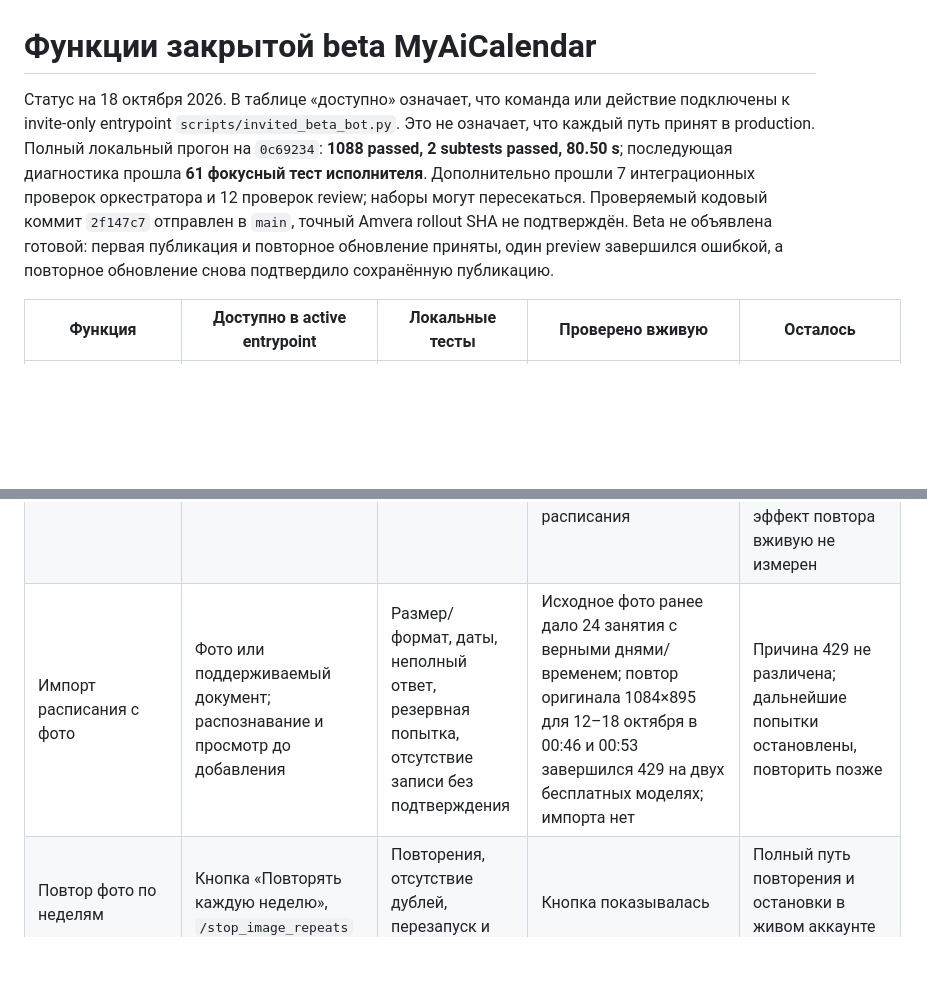
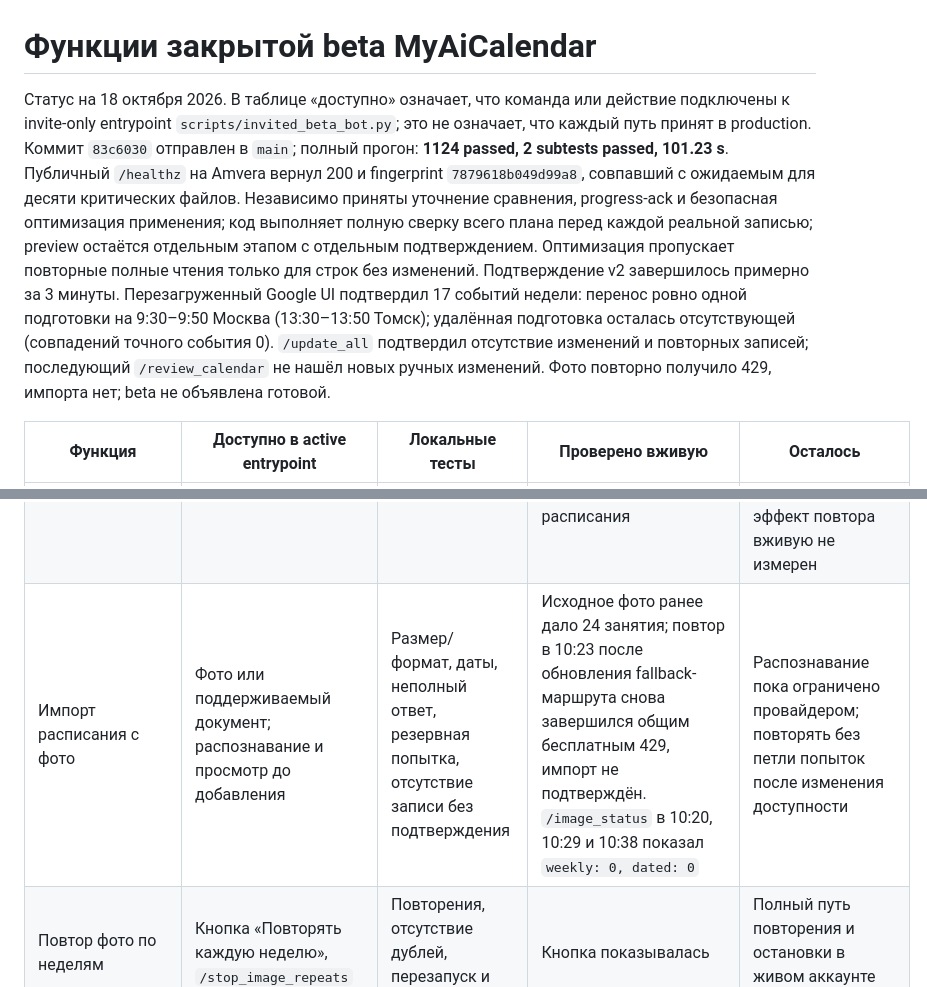
Before and after one commit to artemiiborisogshshshsh/PersonalOS, a Markdown page: docs/BETA_FEATURES.md, 2 parts joined by grey strips. Drawn GitHub-style; blank space fills up the shorter version.

Commit message:
Record live calendar acceptance and remaining beta blockers

```diff
--- a/docs/BETA_FEATURES.md
+++ b/docs/BETA_FEATURES.md
@@ -1,19 +1,26 @@
 # Функции закрытой beta MyAiCalendar
 
 Статус на 18 октября 2026. В таблице «доступно» означает, что команда или
-действие подключены к invite-only entrypoint `scripts/invited_beta_bot.py`.
-Это не означает, что каждый путь принят в production. Полный локальный прогон
-на `0c69234`: **1088 passed, 2 subtests passed, 80.50 s**; последующая
-диагностика прошла **61 фокусный тест исполнителя**. Дополнительно прошли 7
-интеграционных проверок оркестратора и 12 проверок review; наборы могут
-пересекаться. Проверяемый кодовый коммит `2f147c7` отправлен в `main`,
-точный Amvera rollout SHA не подтверждён. Beta не объявлена готовой: первая
-публикация и повторное обновление приняты, один preview завершился ошибкой,
-а повторное обновление снова подтвердило сохранённую публикацию.
+действие подключены к invite-only entrypoint `scripts/invited_beta_bot.py`;
+это не означает, что каждый путь принят в production. Коммит `83c6030`
+отправлен в `main`; полный прогон: **1124 passed, 2 subtests passed, 101.23 s**.
+Публичный `/healthz` на Amvera вернул 200 и fingerprint
+`7879618b049d99a8`, совпавший с ожидаемым для десяти критических файлов.
+Независимо приняты уточнение сравнения,
+progress-ack и безопасная оптимизация применения; код выполняет полную сверку
+всего плана перед каждой реальной записью; preview остаётся отдельным этапом с
+отдельным подтверждением. Оптимизация пропускает повторные
+полные чтения только для строк без изменений. Подтверждение v2 завершилось примерно за
+3 минуты. Перезагруженный Google UI подтвердил 17 событий недели: перенос ровно
+одной подготовки на 9:30–9:50 Москва (13:30–13:50 Томск); удалённая подготовка
+осталась отсутствующей (совпадений точного события 0).
+`/update_all` подтвердил отсутствие изменений и повторных записей; последующий
+`/review_calendar` не нашёл новых ручных изменений. Фото повторно получило 429,
+импорта нет; beta не объявлена готовой.
 
 | Функция | Доступно в active entrypoint | Локальные тесты | Проверено вживую | Осталось |
 |---|---|---|---|---|
 | Приглашённый личный чат, onboarding и профиль | `/start`, `/attendance`, `/sleep`, `/travel`; отдельное состояние пользователя | Изоляция пользователей, шаги и валидация профиля | Текущий приглашённый пользователь работает; основной аккаунт Google подтверждён | Не проверен второй реальный пользователь |
 | Расписание TPU | `/connect_tpu`; загрузка актуальной недели, сверка и устойчивые ID | Импорт, ошибки источника, изменения и дубли | Расписание и разбор очереди использовались в живом чате; подтверждён timeout при получении расписания | Добавлен и локально проверен один повтор GET при таймауте. HTTP-метод/этап живого timeout неизвестен; эффект повтора вживую не измерен |
-| Импорт расписания с фото | Фото или поддерживаемый документ; распознавание и просмотр до добавления | Размер/формат, даты, неполный ответ, резервная попытка, отсутствие записи без подтверждения | Исходное фото ранее дало 24 занятия с верными днями/временем; повтор оригинала 1084×895 для 12–18 октября в 00:46 и 00:53 завершился 429 на двух бесплатных моделях; импорта нет | Причина 429 не различена; дальнейшие попытки остановлены, повторить позже |
+| Импорт расписания с фото | Фото или поддерживаемый документ; распознавание и просмотр до добавления | Размер/формат, даты, неполный ответ, резервная попытка, отсутствие записи без подтверждения | Исходное фото ранее дало 24 занятия; повтор в 10:23 после обновления fallback-маршрута снова завершился общим бесплатным 429, импорт не подтверждён. `/image_status` в 10:20, 10:29 и 10:38 показал `weekly: 0, dated: 0` | Распознавание пока ограничено провайдером; повторять без петли попыток после изменения доступности |
 | Повтор фото по неделям | Кнопка «Повторять каждую неделю», `/stop_image_repeats` | Повторения, отсутствие дублей, перезапуск и остановка | Кнопка показывалась | Полный путь повторения и остановки в живом аккаунте не принят |
```
Also changed, not shown: other parts of docs/BETA_FEATURES.md (+4 -4 lines), docs/BETA_READINESS_2026-10-16.md (+62 -64 lines).
